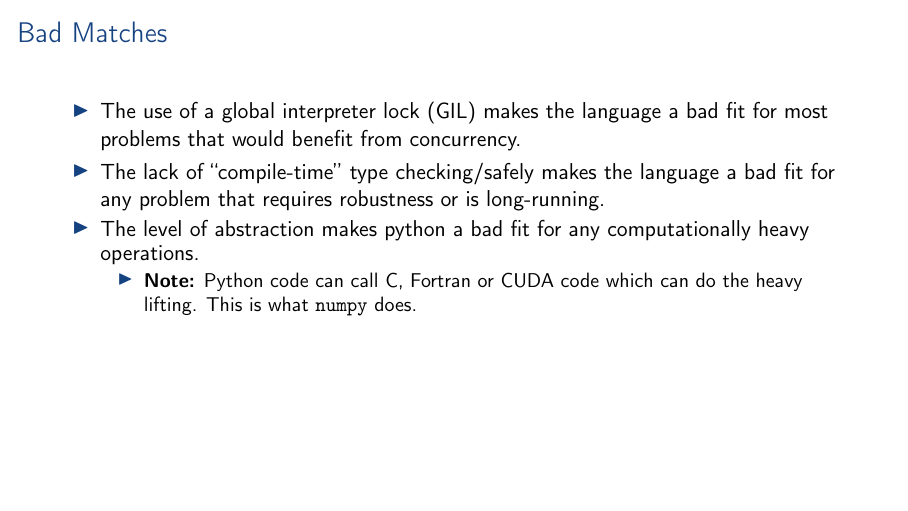
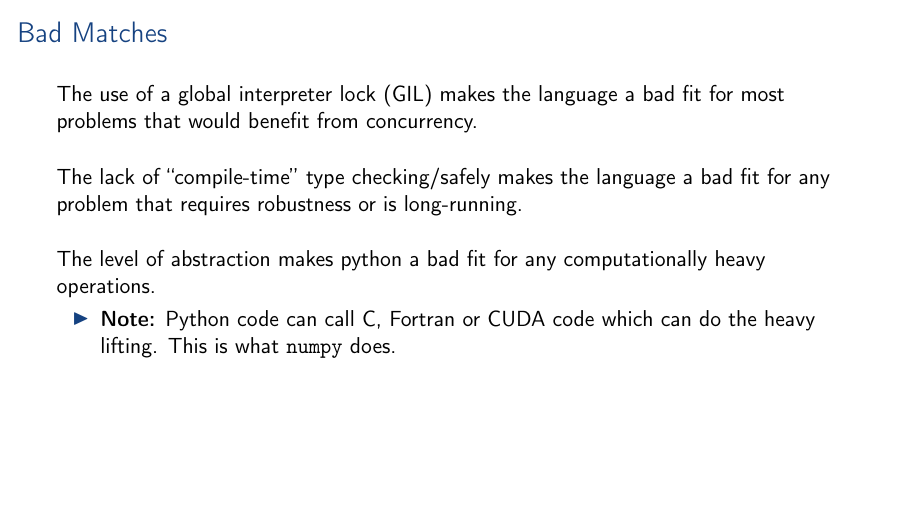
Before and after one commit to aslakjohansen/prosa-python, LaTeX slides (doc/part1_handouts.tex, which reads doc/part1_contents.tex): page 13 of 56. Compiled offline with pdfLaTeX.

Commit message:
Prettified a slide

```diff
--- a/doc/part1_contents.tex
+++ b/doc/part1_contents.tex
@@ -229,19 +229,20 @@
 \subsection{Bad Matches}
 \begin{frame}
     \frametitle{Bad Matches}
-    \vspace{5mm}
+    \pause
+    \vspace{3mm}
+    The use of a global interpreter lock (GIL) makes the language a bad fit for most problems that would benefit from concurrency.
 
     \pause
+    \vspace{5mm}
+    The lack of \say{compile-time} type checking/safely makes the language a bad fit for any problem that requires robustness or is long-running.
+
+    \pause
+    \vspace{5mm}
+    The level of abstraction makes python a bad fit for any computationally heavy operations.
+    \pause
     \begin{itemize}
-      \item The use of a global interpreter lock (GIL) makes the language a bad fit for most problems that would benefit from concurrency.
-      \pause
-      \item The lack of \say{compile-time} type checking/safely makes the language a bad fit for any problem that requires robustness or is long-running.
-      \pause
-      \item The level of abstraction makes python a bad fit for any computationally heavy operations.
-      \pause
-          \begin{itemize}
-              \item \textbf{Note:} Python code can call C, Fortran or CUDA code which can do the heavy lifting. This is what \texttt{numpy} does.
-          \end{itemize}
+      \item \textbf{Note:} Python code can call C, Fortran or CUDA code which can do the heavy lifting. This is what \texttt{numpy} does.
     \end{itemize}
 \end{frame}
 
```
